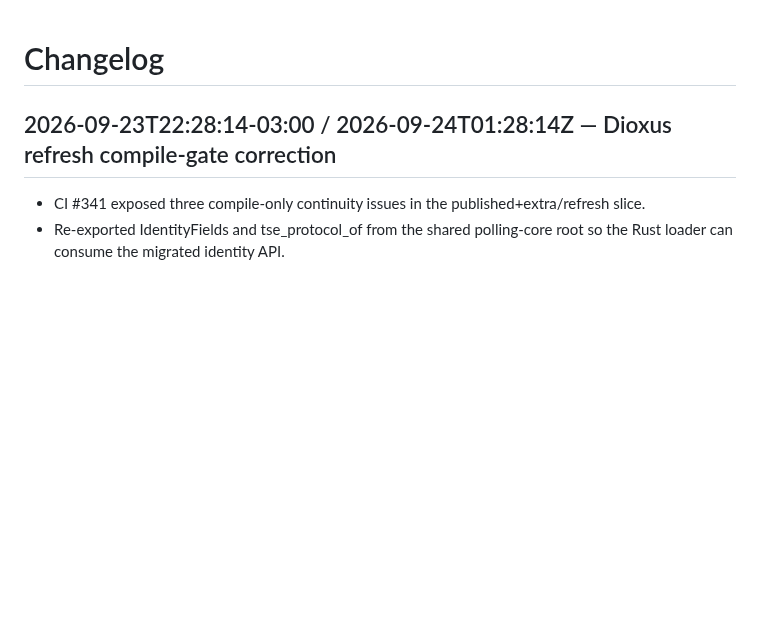
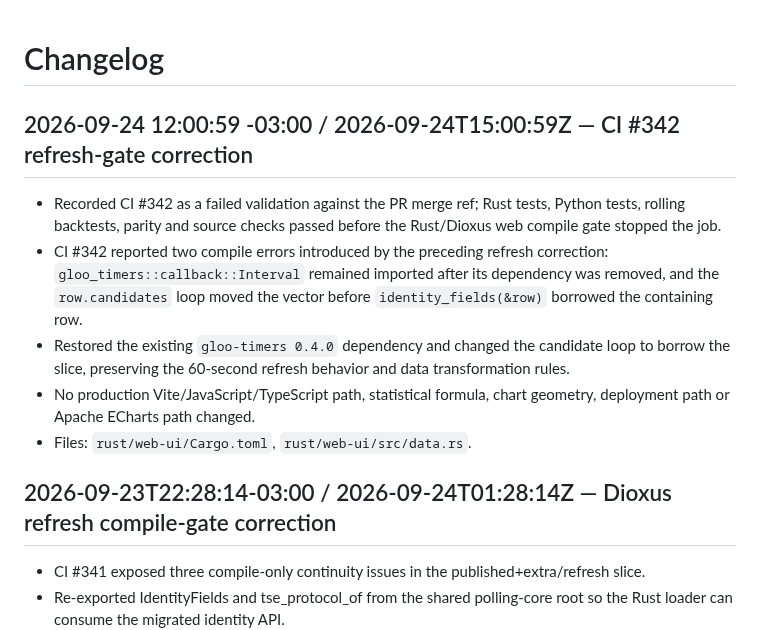
Before and after one commit to Gitdisd/pesquisas-eleitorais-br, a Markdown page: docs/CHANGELOG.md, the part around the change. Rendered like a GitHub page; blank space fills up the shorter version.

Commit message:
docs(migration): record CI 342 refresh-gate correction

```diff
--- a/docs/CHANGELOG.md
+++ b/docs/CHANGELOG.md
@@ -1,4 +1,12 @@
 # Changelog
+
+## 2026-09-24 12:00:59 -03:00 / 2026-09-24T15:00:59Z — CI #342 refresh-gate correction
+
+- Recorded CI #342 as a failed validation against the PR merge ref; Rust tests, Python tests, rolling backtests, parity and source checks passed before the Rust/Dioxus web compile gate stopped the job.
+- CI #342 reported two compile errors introduced by the preceding refresh correction: `gloo_timers::callback::Interval` remained imported after its dependency was removed, and the `row.candidates` loop moved the vector before `identity_fields(&row)` borrowed the containing row.
+- Restored the existing `gloo-timers 0.4.0` dependency and changed the candidate loop to borrow the slice, preserving the 60-second refresh behavior and data transformation rules.
+- No production Vite/JavaScript/TypeScript path, statistical formula, chart geometry, deployment path or Apache ECharts path changed.
+- Files: `rust/web-ui/Cargo.toml`, `rust/web-ui/src/data.rs`.
 
 ## 2026-09-23T22:28:14-03:00 / 2026-09-24T01:28:14Z — Dioxus refresh compile-gate correction
 
```
Also changed, not shown: docs/JS-TS-MIGRATION-MAP-2026-09-23.md (+2 -1 lines).
